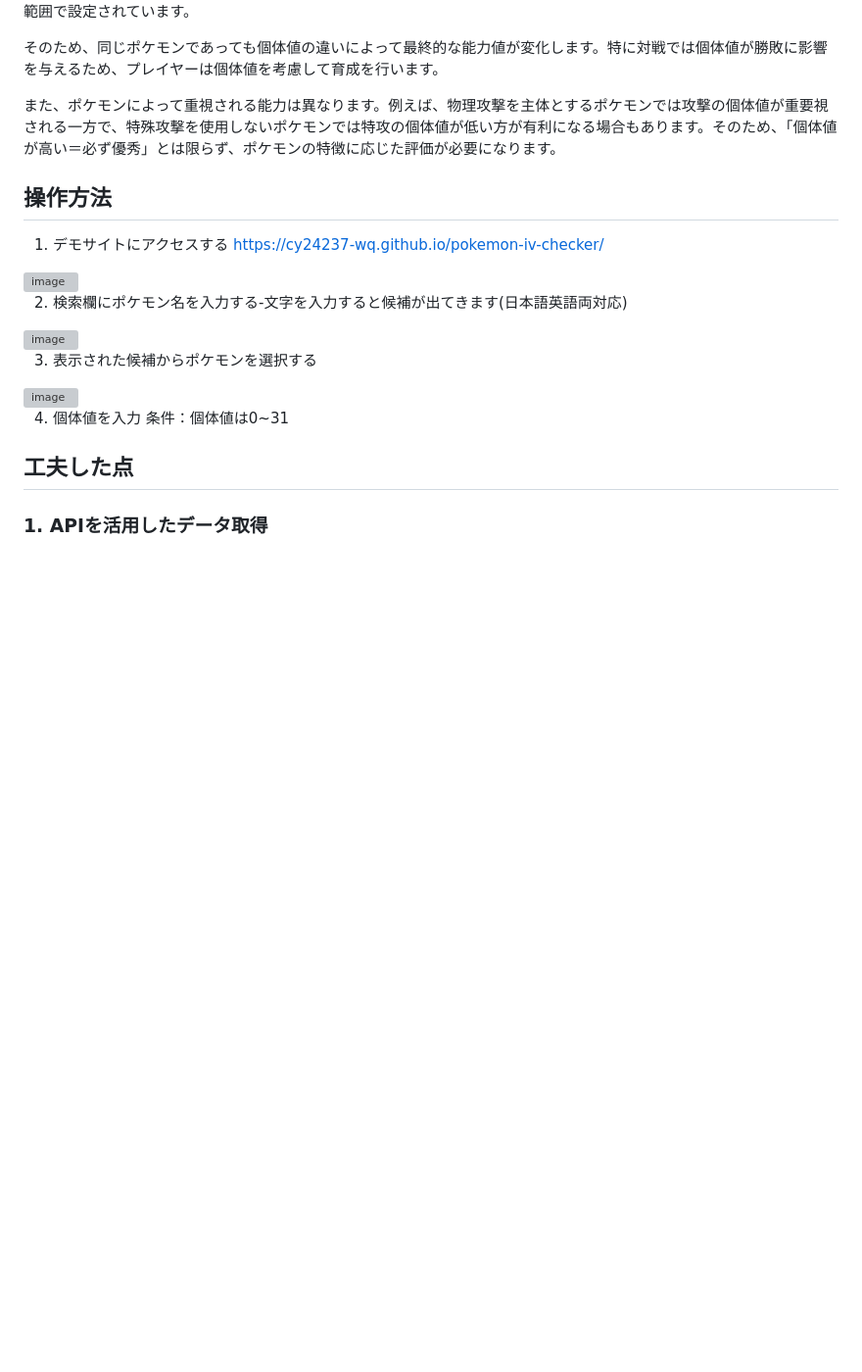
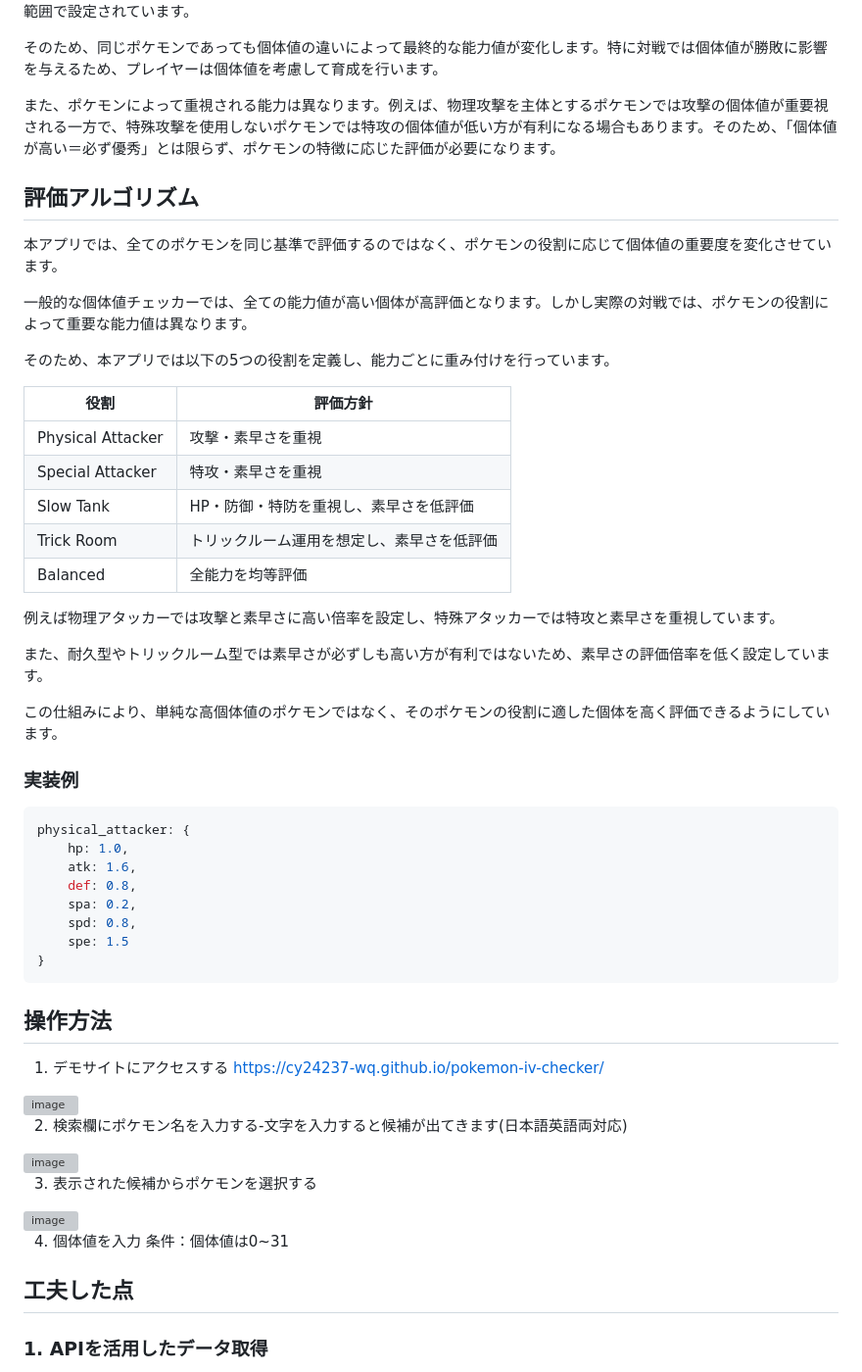
Before and after one commit to cy24237-wq/pokemon-iv-checker, a Markdown page: README.md, the part around the change. Shown at 98% size. GitHub-like rendering; blank space fills up the shorter version; grey boxes are pictures that could not be loaded.

````diff
--- a/README.md
+++ b/README.md
@@ -76,6 +76,41 @@ PokeAPIから取得したデータをJavaScriptで加工し、アプリケーシ
 
 また、ポケモンによって重視される能力は異なります。例えば、物理攻撃を主体とするポケモンでは攻撃の個体値が重要視される一方で、特殊攻撃を使用しないポケモンでは特攻の個体値が低い方が有利になる場合もあります。そのため、「個体値が高い＝必ず優秀」とは限らず、ポケモンの特徴に応じた評価が必要になります。
 
+## 評価アルゴリズム
+
+本アプリでは、全てのポケモンを同じ基準で評価するのではなく、ポケモンの役割に応じて個体値の重要度を変化させています。
+
+一般的な個体値チェッカーでは、全ての能力値が高い個体が高評価となります。しかし実際の対戦では、ポケモンの役割によって重要な能力値は異なります。
+
+そのため、本アプリでは以下の5つの役割を定義し、能力ごとに重み付けを行っています。
+
+| 役割                | 評価方針                  |
+| ----------------- | --------------------- |
+| Physical Attacker | 攻撃・素早さを重視             |
+| Special Attacker  | 特攻・素早さを重視             |
+| Slow Tank         | HP・防御・特防を重視し、素早さを低評価  |
+| Trick Room        | トリックルーム運用を想定し、素早さを低評価 |
+| Balanced          | 全能力を均等評価              |
+
+例えば物理アタッカーでは攻撃と素早さに高い倍率を設定し、特殊アタッカーでは特攻と素早さを重視しています。
+
+また、耐久型やトリックルーム型では素早さが必ずしも高い方が有利ではないため、素早さの評価倍率を低く設定しています。
+
+この仕組みにより、単純な高個体値のポケモンではなく、そのポケモンの役割に適した個体を高く評価できるようにしています。
+
+### 実装例
+
+```javascript
+physical_attacker: {
+    hp: 1.0,
+    atk: 1.6,
+    def: 0.8,
+    spa: 0.2,
+    spd: 0.8,
+    spe: 1.5
+}
+```
+
 
 ## 操作方法
 
````
